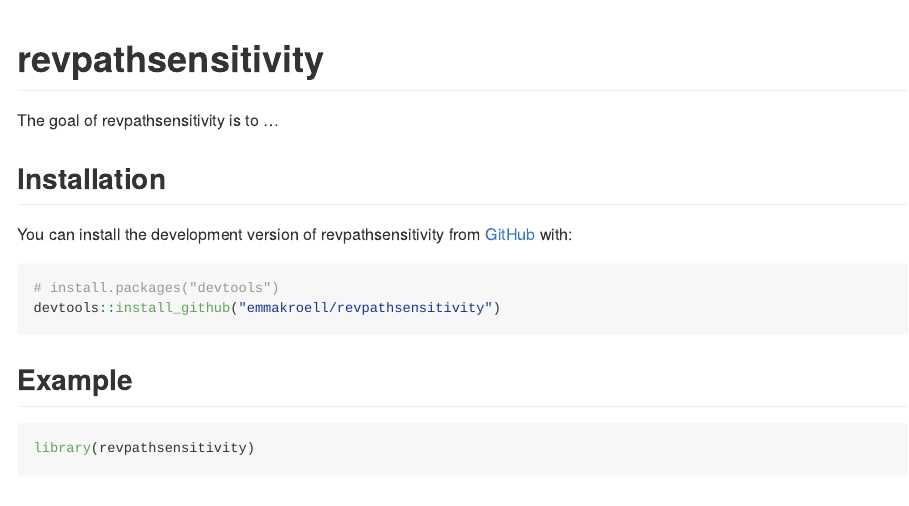
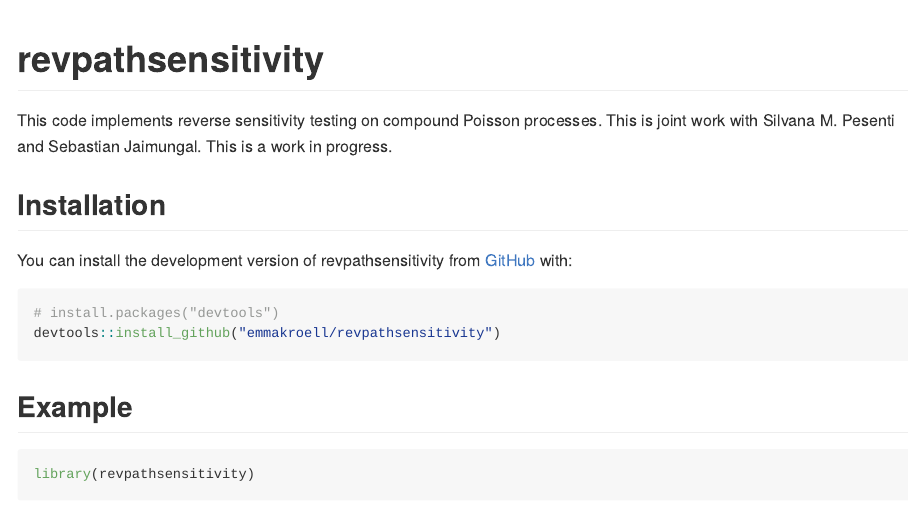
Before and after one commit to emmakroell/stressing-dynamic-loss-models, an R Markdown document (README.Rmd): the page in a window 1100 px wide, from its top. The pictures show the output file README.md that the author committed with the source, drawn offline in the style of GitHub.

Commit message:
Update readme

```diff
--- a/README.Rmd
+++ b/README.Rmd
@@ -18,7 +18,7 @@ knitr::opts_chunk$set(
 <!-- badges: start -->
 <!-- badges: end -->
 
-The goal of revpathsensitivity is to ...
+This code implements reverse sensitivity testing on compound Poisson processes. This is joint work with Silvana M. Pesenti and Sebastian Jaimungal. This is a work in progress.
 
 ## Installation
 
```
Also changed, not shown: README.md, 3 other files.
